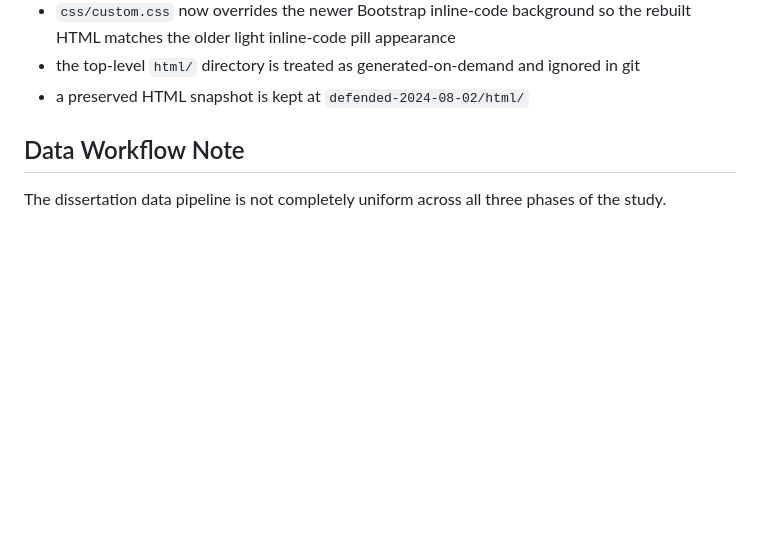
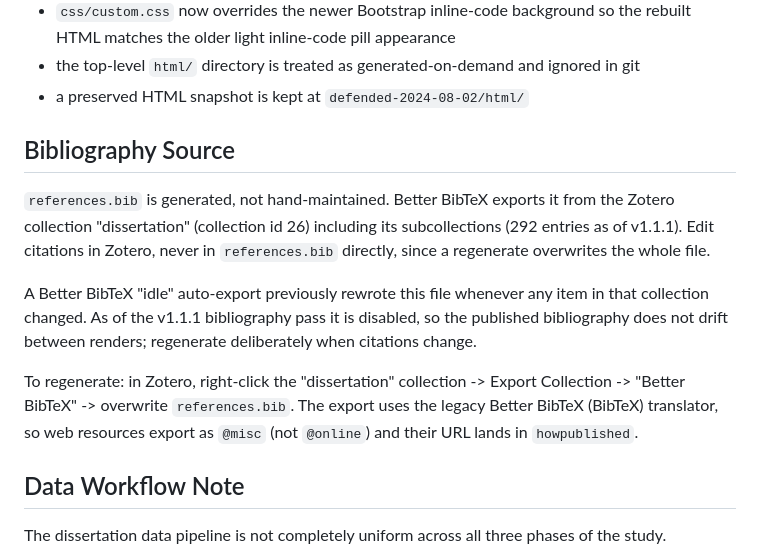
Before and after one commit to olearydj/au_diss, a Markdown page: docs/build.md, the part around the change. GitHub-like rendering; blank space fills up the shorter version.

Commit message:
Document references.bib provenance and Zotero workflow
references.bib is auto-generated by Better BibTeX from the Zotero
"dissertation" collection (incl. subcollections). Record that in
docs/build.md, and note that the idle auto-export to this path was
removed as of the v1.1.1 bibliography pass so the published bibliography
no longer drifts between renders; regenerate manually via Export
Collection.

Co-Authored-By: Claude Opus 4.8 (1M context) <noreply@anthropic.com>

```diff
--- a/docs/build.md
+++ b/docs/build.md
@@ -76,6 +76,14 @@ Observed result:
 - `css/custom.css` now overrides the newer Bootstrap inline-code background so the rebuilt HTML matches the older light inline-code pill appearance
 - the top-level `html/` directory is treated as generated-on-demand and ignored in git
 - a preserved HTML snapshot is kept at `defended-2024-08-02/html/`
+
+## Bibliography Source
+
+`references.bib` is generated, not hand-maintained. Better BibTeX exports it from the Zotero collection "dissertation" (collection id 26) including its subcollections (292 entries as of v1.1.1). Edit citations in Zotero, never in `references.bib` directly, since a regenerate overwrites the whole file.
+
+A Better BibTeX "idle" auto-export previously rewrote this file whenever any item in that collection changed. As of the v1.1.1 bibliography pass it is disabled, so the published bibliography does not drift between renders; regenerate deliberately when citations change.
+
+To regenerate: in Zotero, right-click the "dissertation" collection -> Export Collection -> "Better BibTeX" -> overwrite `references.bib`. The export uses the legacy Better BibTeX (BibTeX) translator, so web resources export as `@misc` (not `@online`) and their URL lands in `howpublished`.
 
 ## Data Workflow Note
 
```
